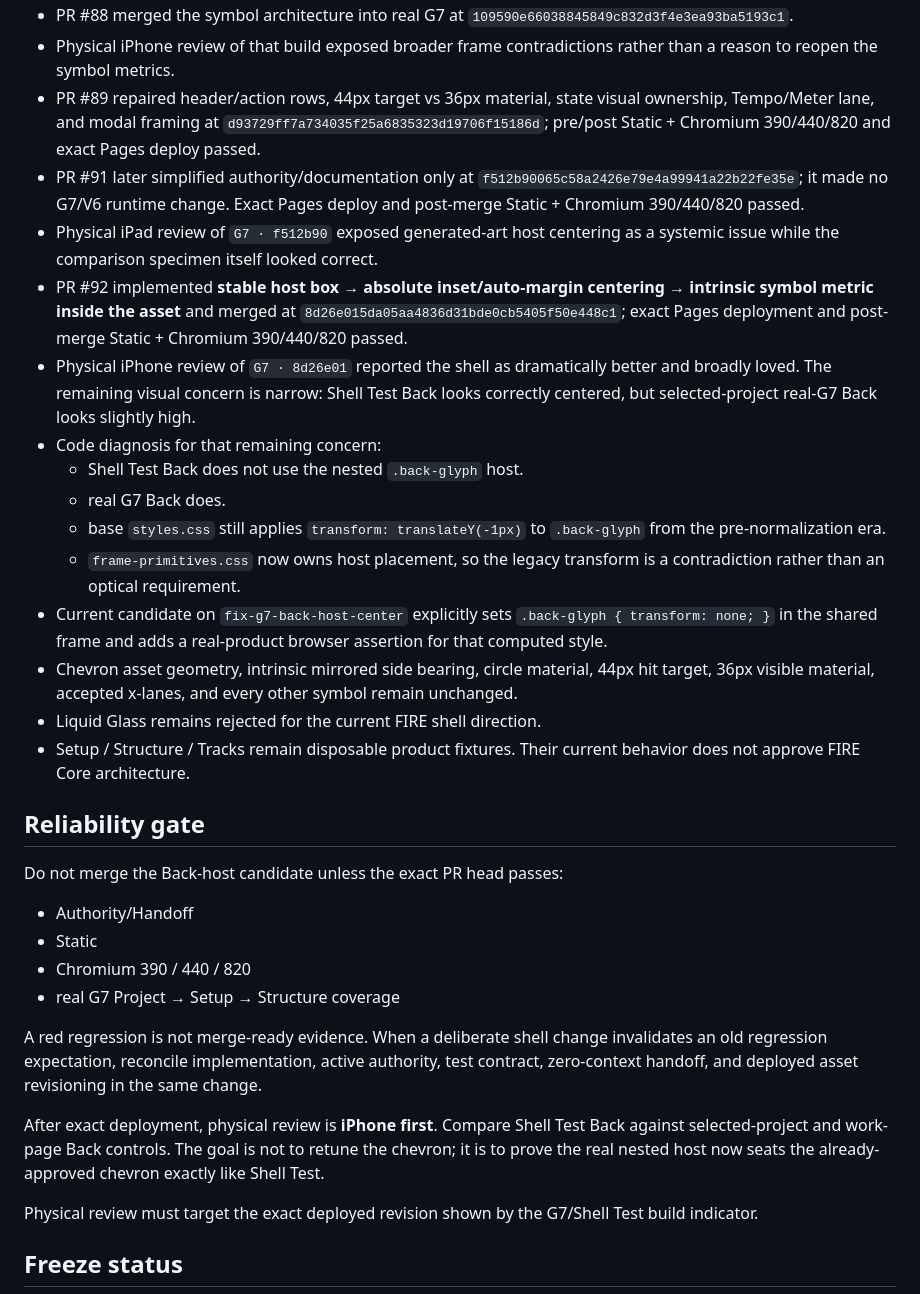
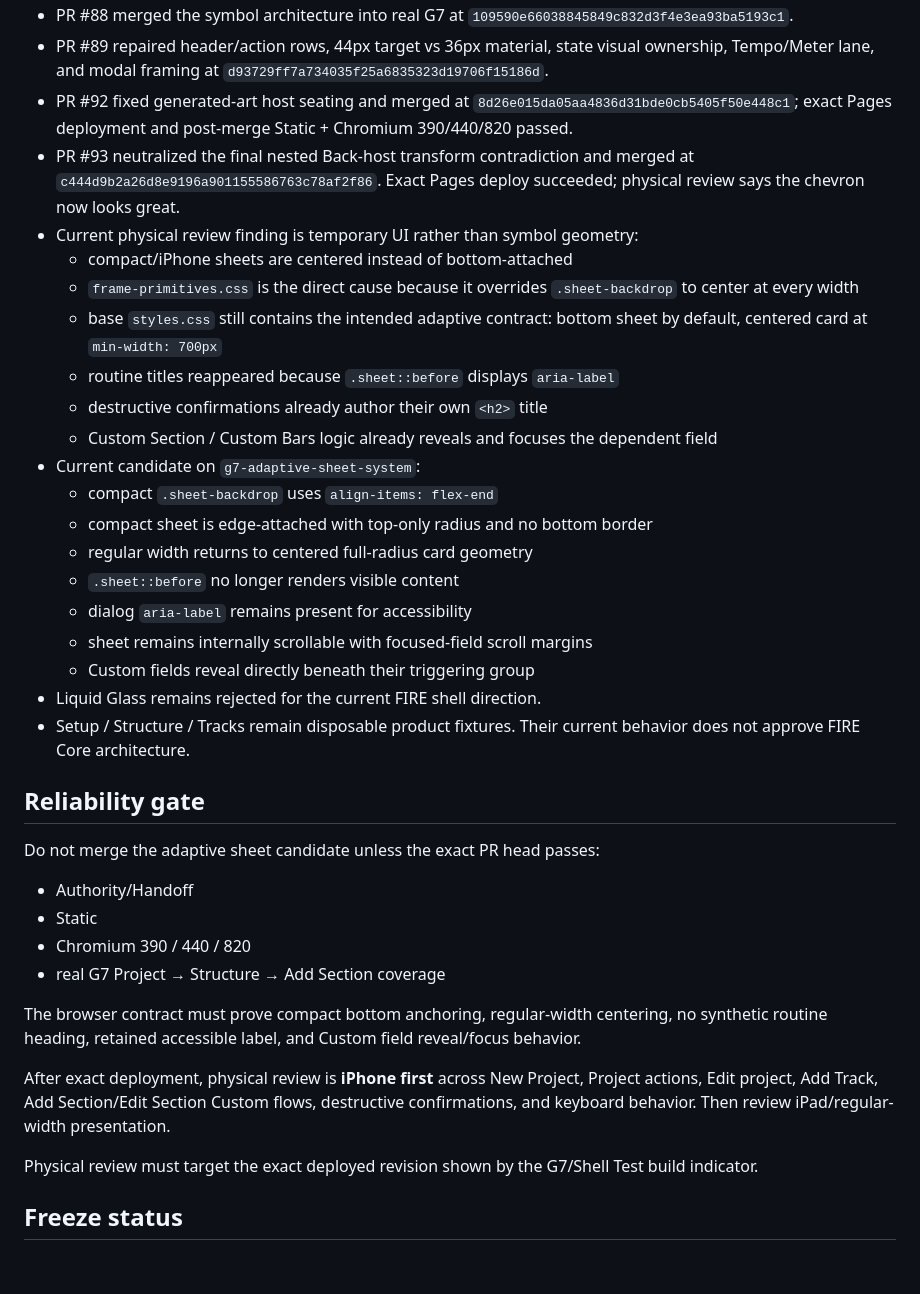
Before and after one commit to BabeDrums/babel-fire, a Markdown page: G7_SHELL_CERTIFICATION_STATUS.md, the part around one of its changes. Drawn GitHub-style; blank space fills up the shorter version.

Commit message:
Advance certification status to adaptive sheet candidate

```diff
--- a/G7_SHELL_CERTIFICATION_STATUS.md
+++ b/G7_SHELL_CERTIFICATION_STATUS.md
@@ -28,31 +28,36 @@ This file is the small mutable status board for `G7_SHELL_CERTIFICATION.md`. The
 - PR #88 merged the symbol architecture into real G7 at `109590e66038845849c832d3f4e3ea93ba5193c1`.
-- Physical iPhone review of that build exposed broader frame contradictions rather than a reason to reopen the symbol metrics.
-- PR #89 repaired header/action rows, 44px target vs 36px material, state visual ownership, Tempo/Meter lane, and modal framing at `d93729ff7a734035f25a6835323d19706f15186d`; pre/post Static + Chromium 390/440/820 and exact Pages deploy passed.
-- PR #91 later simplified authority/documentation only at `f512b90065c58a2426e79e4a99941a22b22fe35e`; it made no G7/V6 runtime change. Exact Pages deploy and post-merge Static + Chromium 390/440/820 passed.
-- Physical iPad review of `G7 · f512b90` exposed generated-art host centering as a systemic issue while the comparison specimen itself looked correct.
-- PR #92 implemented **stable host box → absolute inset/auto-margin centering → intrinsic symbol metric inside the asset** and merged at `8d26e015da05aa4836d31bde0cb5405f50e448c1`; exact Pages deployment and post-merge Static + Chromium 390/440/820 passed.
-- Physical iPhone review of `G7 · 8d26e01` reported the shell as dramatically better and broadly loved. The remaining visual concern is narrow: Shell Test Back looks correctly centered, but selected-project real-G7 Back looks slightly high.
-- Code diagnosis for that remaining concern:
-  - Shell Test Back does not use the nested `.back-glyph` host.
-  - real G7 Back does.
-  - base `styles.css` still applies `transform: translateY(-1px)` to `.back-glyph` from the pre-normalization era.
-  - `frame-primitives.css` now owns host placement, so the legacy transform is a contradiction rather than an optical requirement.
-- Current candidate on `fix-g7-back-host-center` explicitly sets `.back-glyph { transform: none; }` in the shared frame and adds a real-product browser assertion for that computed style.
-- Chevron asset geometry, intrinsic mirrored side bearing, circle material, 44px hit target, 36px visible material, accepted x-lanes, and every other symbol remain unchanged.
+- PR #89 repaired header/action rows, 44px target vs 36px material, state visual ownership, Tempo/Meter lane, and modal framing at `d93729ff7a734035f25a6835323d19706f15186d`.
+- PR #92 fixed generated-art host seating and merged at `8d26e015da05aa4836d31bde0cb5405f50e448c1`; exact Pages deployment and post-merge Static + Chromium 390/440/820 passed.
+- PR #93 neutralized the final nested Back-host transform contradiction and merged at `c444d9b2a26d8e9196a901155586763c78af2f86`. Exact Pages deploy succeeded; physical review says the chevron now looks great.
+- Current physical review finding is temporary UI rather than symbol geometry:
+  - compact/iPhone sheets are centered instead of bottom-attached
+  - `frame-primitives.css` is the direct cause because it overrides `.sheet-backdrop` to center at every width
+  - base `styles.css` still contains the intended adaptive contract: bottom sheet by default, centered card at `min-width: 700px`
+  - routine titles reappeared because `.sheet::before` displays `aria-label`
+  - destructive confirmations already author their own `<h2>` title
+  - Custom Section / Custom Bars logic already reveals and focuses the dependent field
+- Current candidate on `g7-adaptive-sheet-system`:
+  - compact `.sheet-backdrop` uses `align-items: flex-end`
+  - compact sheet is edge-attached with top-only radius and no bottom border
+  - regular width returns to centered full-radius card geometry
+  - `.sheet::before` no longer renders visible content
+  - dialog `aria-label` remains present for accessibility
+  - sheet remains internally scrollable with focused-field scroll margins
+  - Custom fields reveal directly beneath their triggering group
 - Liquid Glass remains rejected for the current FIRE shell direction.
 - Setup / Structure / Tracks remain disposable product fixtures. Their current behavior does not approve FIRE Core architecture.
 
 ## Reliability gate
 
-Do not merge the Back-host candidate unless the exact PR head passes:
+Do not merge the adaptive sheet candidate unless the exact PR head passes:
 - Authority/Handoff
 - Static
 - Chromium 390 / 440 / 820
-- real G7 Project → Setup → Structure coverage
+- real G7 Project → Structure → Add Section coverage
 
-A red regression is not merge-ready evidence. When a deliberate shell change invalidates an old regression expectation, reconcile implementation, active authority, test contract, zero-context handoff, and deployed asset revisioning in the same change.
+The browser contract must prove compact bottom anchoring, regular-width centering, no synthetic routine heading, retained accessible label, and Custom field reveal/focus behavior.
 
-After exact deployment, physical review is **iPhone first**. Compare Shell Test Back against selected-project and work-page Back controls. The goal is not to retune the chevron; it is to prove the real nested host now seats the already-approved chevron exactly like Shell Test.
+After exact deployment, physical review is **iPhone first** across New Project, Project actions, Edit project, Add Track, Add Section/Edit Section Custom flows, destructive confirmations, and keyboard behavior. Then review iPad/regular-width presentation.
 
 Physical review must target the exact deployed revision shown by the G7/Shell Test build indicator.
 
```
Also changed, not shown: other parts of G7_SHELL_CERTIFICATION_STATUS.md (+12 -12 lines).
